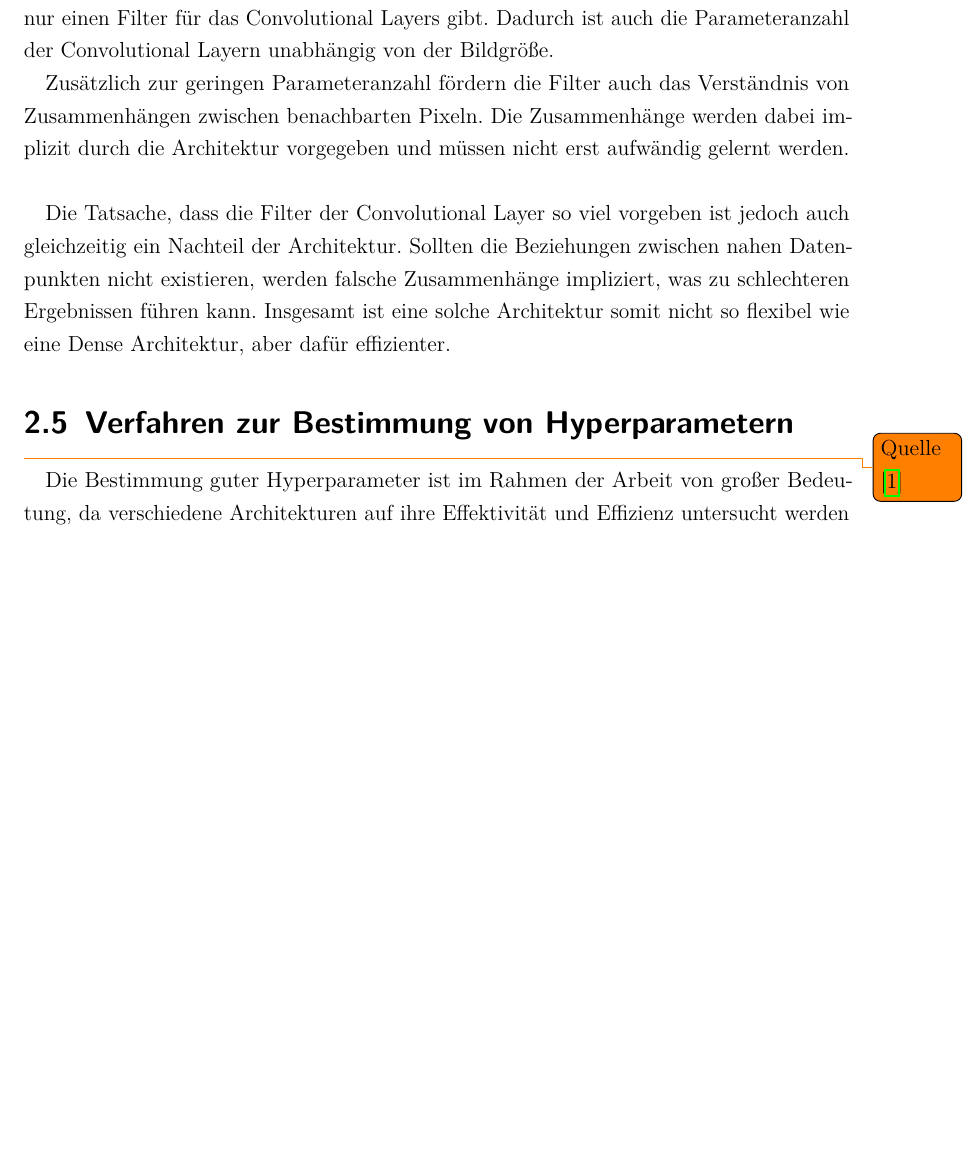
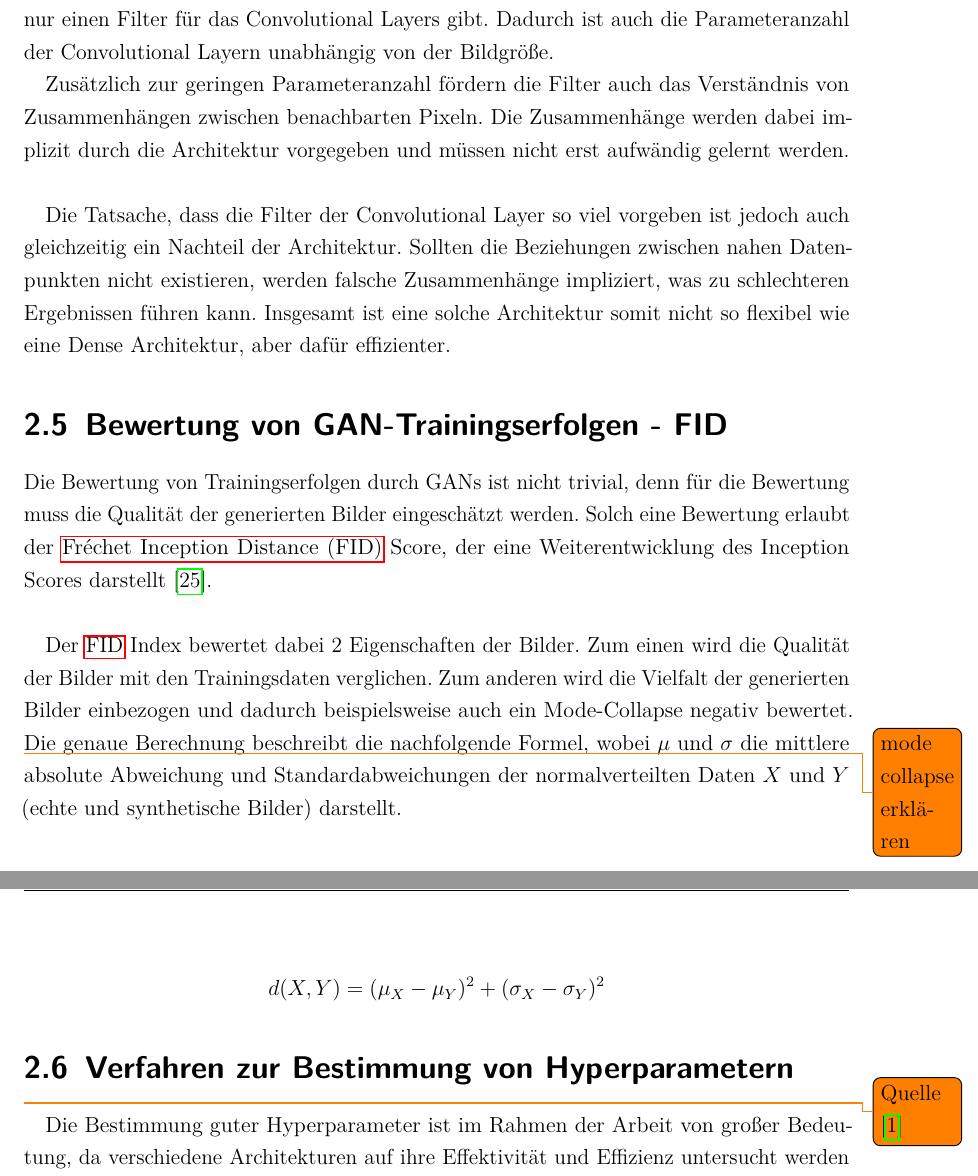
Before and after one commit to Alken0/studienarbeit, a LaTeX thesis (latex/main.tex, which reads latex/kapitel/2_stand_der_technik/stand_der_technik.tex): part of page 16 of 61 before the commit and two parts of pages 16 and 17 of 63 after it, the two joined at a grey line, cut so that both start at the same text, the shorter picture padded with empty space. Compiled offline with pdfLaTeX.

Commit message:
add methodik-fid index

```diff
--- a/latex/kapitel/2_stand_der_technik/stand_der_technik.tex
+++ b/latex/kapitel/2_stand_der_technik/stand_der_technik.tex
@@ -180,6 +172,19 @@ Die Zusammenhänge werden dabei implizit durch die Architektur vorgegeben und m
 Die Tatsache, dass die Filter der Convolutional Layer so viel vorgeben ist jedoch auch gleichzeitig ein Nachteil der Architektur.
 Sollten die Beziehungen zwischen nahen Datenpunkten nicht existieren, werden falsche Zusammenhänge impliziert, was zu schlechteren Ergebnissen führen kann.
 Insgesamt ist eine solche Architektur somit nicht so flexibel wie eine Dense Architektur, aber dafür effizienter.
+
+\section{Bewertung von GAN-Trainingserfolgen - FID}
+% TODO quelle: https://wandb.ai/ayush-thakur/gan-evaluation/reports/How-to-Evaluate-GANs-using-Frechet-Inception-Distance-FID---Vmlldzo0MTAxOTI
+Die Bewertung von Trainingserfolgen durch GANs ist nicht trivial, denn für die Bewertung muss die Qualität der generierten Bilder eingeschätzt werden.
+Solch eine Bewertung erlaubt der \acrfull{FID} Score, der eine Weiterentwicklung des Inception Scores darstellt \cite{are-gans-created-equally}.
+\newline
+
+Der \acrshort{FID} Index bewertet dabei 2 Eigenschaften der Bilder.
+Zum einen wird die Qualität der Bilder mit den Trainingsdaten verglichen.
+Zum anderen wird die Vielfalt der generierten Bilder einbezogen und dadurch beispielsweise auch ein Mode-Collapse negativ bewertet. \todo{mode collapse erklären}
+Die genaue Berechnung beschreibt die nachfolgende Formel, wobei $\mu$ und $\sigma$ die mittlere absolute Abweichung und Standardabweichungen der normalverteilten Daten $X$ und $Y$ (echte und synthetische Bilder) darstellt.
+
+\[d(X, Y) = (\mu_X - \mu_Y)^2 + (\sigma_X - \sigma_Y)^2 \]
 
 \section{Verfahren zur Bestimmung von Hyperparametern}
 \label{chapter:verfahren-bestimmung-hyperparameter}
```
Also changed, not shown: latex/kapitel/2_stand_der_technik/stand_der_technik.tex (16 more changed lines).
